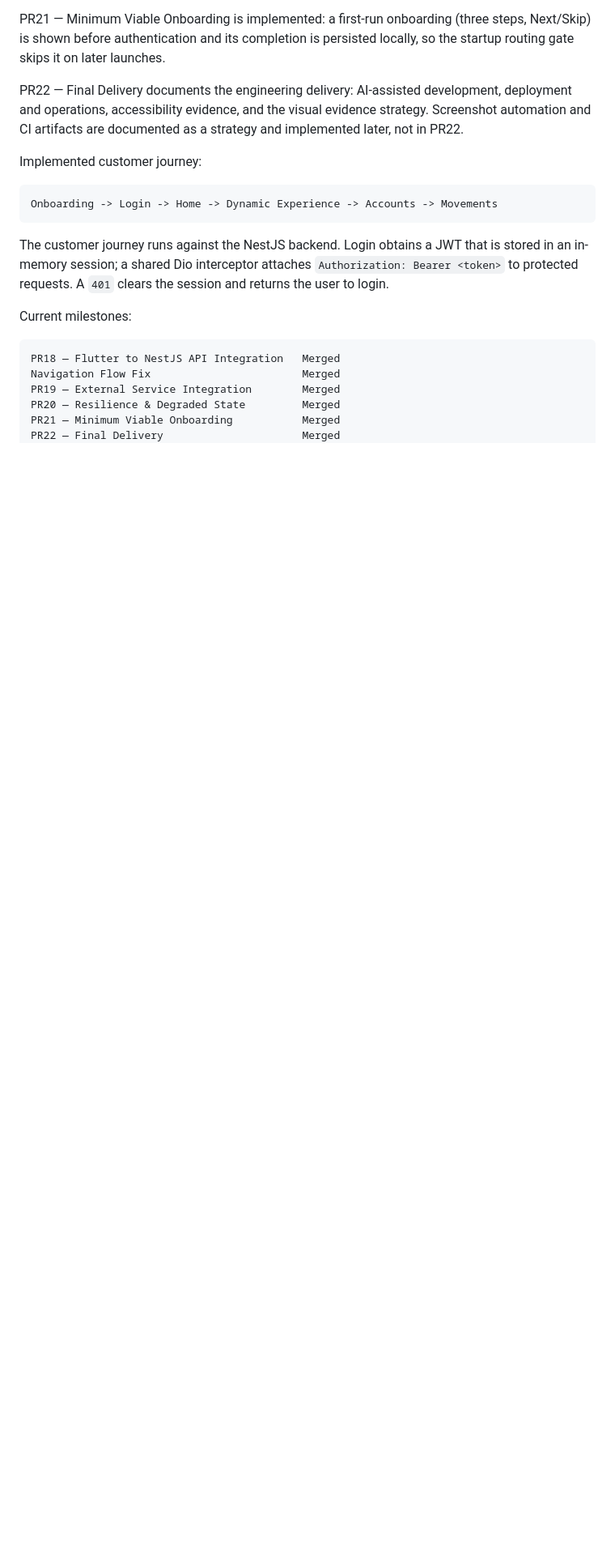
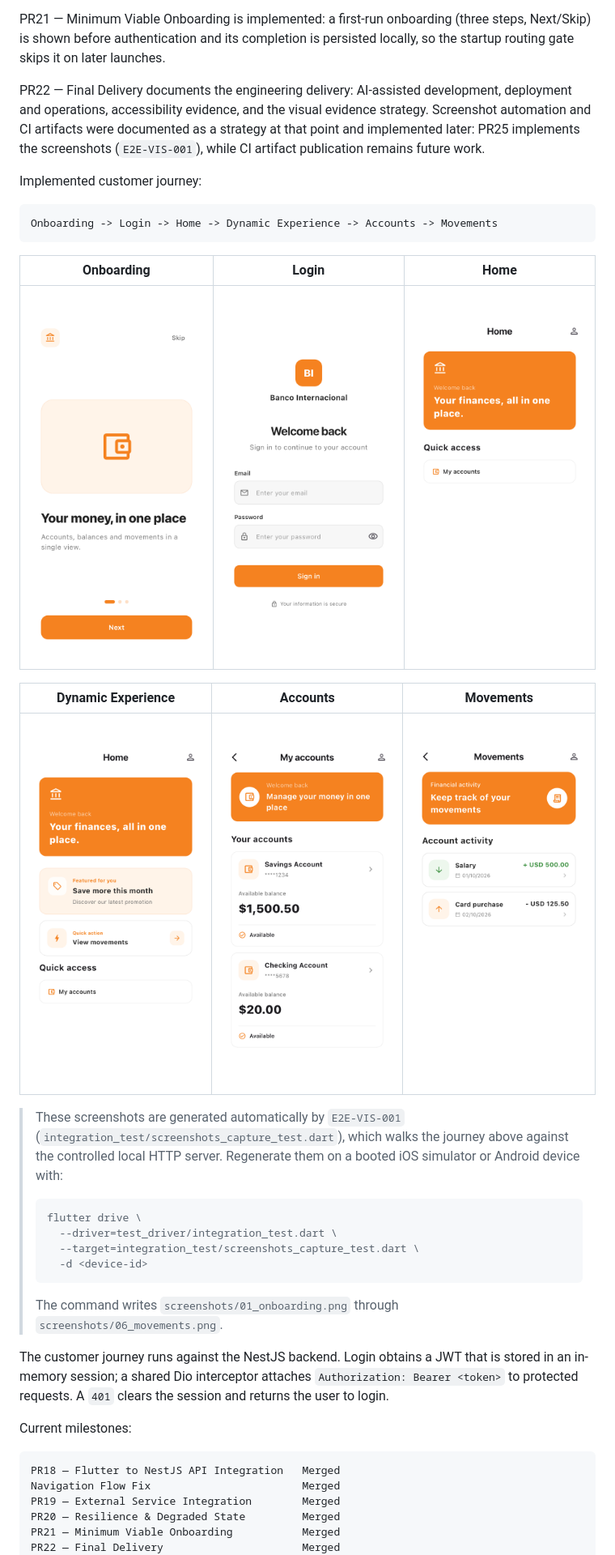
Before and after one commit to Andresit0/digital-bank, a Markdown page: README.md, the part around one of its changes. Shown at 81% size. GitHub-like rendering; blank space fills up the shorter version.

Commit message:
docs(readme): publish final visual evidence

````diff
--- a/README.md
+++ b/README.md
@@ -23,14 +23,38 @@ locally, so the startup routing gate skips it on later launches.
 
 PR22 — Final Delivery documents the engineering delivery: AI-assisted
 development, deployment and operations, accessibility evidence, and the visual
-evidence strategy. Screenshot automation and CI artifacts are documented as a
-strategy and implemented later, not in PR22.
+evidence strategy. Screenshot automation and CI artifacts were documented as a
+strategy at that point and implemented later: PR25 implements the screenshots
+(`E2E-VIS-001`), while CI artifact publication remains future work.
 
 Implemented customer journey:
 
 ```text
 Onboarding -> Login -> Home -> Dynamic Experience -> Accounts -> Movements
 ```
+
+| Onboarding | Login | Home |
+|---|---|---|
+| <img src="screenshots/01_onboarding.png" width="220" alt="Onboarding" /> | <img src="screenshots/02_login.png" width="220" alt="Login" /> | <img src="screenshots/03_home.png" width="220" alt="Home" /> |
+
+| Dynamic Experience | Accounts | Movements |
+|---|---|---|
+| <img src="screenshots/04_dynamic_experience.png" width="220" alt="Dynamic Experience" /> | <img src="screenshots/05_accounts.png" width="220" alt="Accounts" /> | <img src="screenshots/06_movements.png" width="220" alt="Movements" /> |
+
+> These screenshots are generated automatically by `E2E-VIS-001`
+> (`integration_test/screenshots_capture_test.dart`), which walks the journey
+> above against the controlled local HTTP server. Regenerate them on a booted
+> iOS simulator or Android device with:
+>
+> ```bash
+> flutter drive \
+>   --driver=test_driver/integration_test.dart \
+>   --target=integration_test/screenshots_capture_test.dart \
+>   -d <device-id>
+> ```
+>
+> The command writes `screenshots/01_onboarding.png` through
+> `screenshots/06_movements.png`.
 
 The customer journey runs against the NestJS backend. Login obtains a JWT that
 is stored in an in-memory session; a shared Dio interceptor attaches
````
Also changed, not shown: other parts of README.md (+24 -3 lines).
